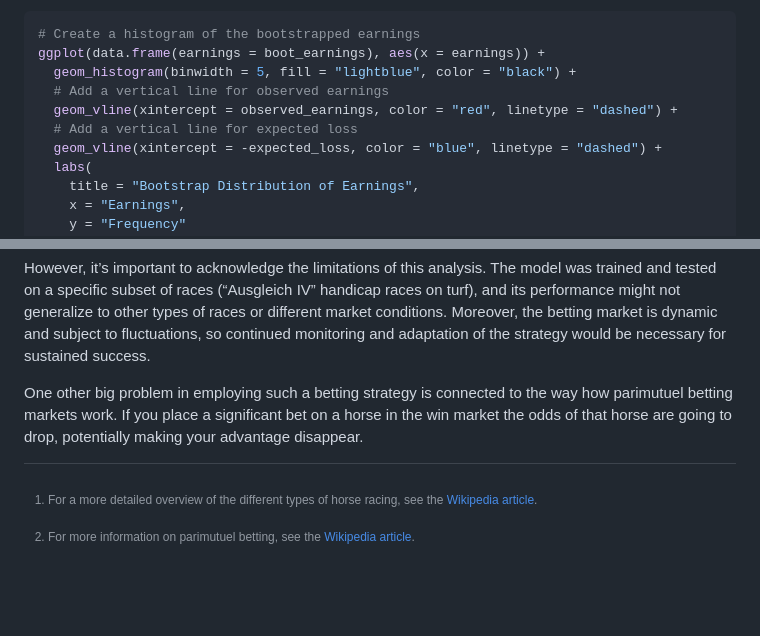
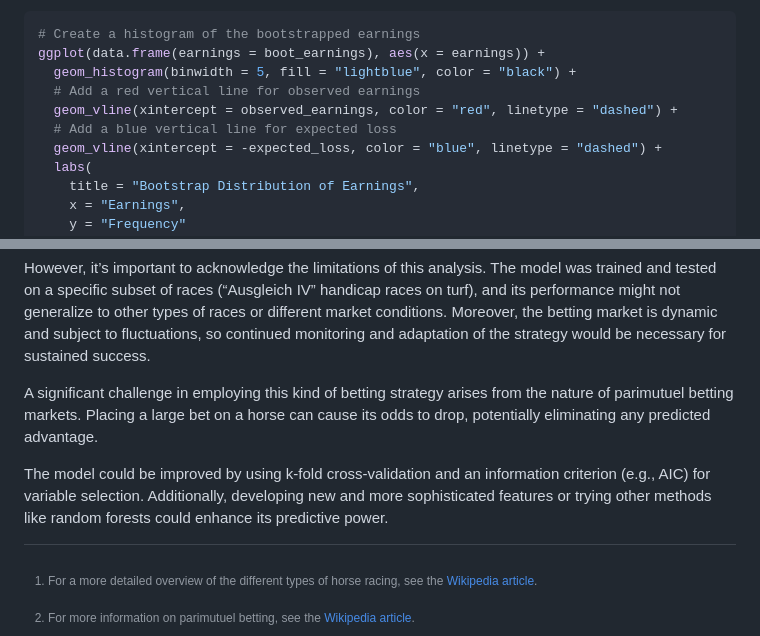
Before and after one commit to mavericzz/german-horse-racing, a Markdown page: notebooks/analysis_benter_methods.md, 2 parts joined by grey strips. Drawn GitHub-style; blank space fills up the shorter version.

```diff
--- a/notebooks/analysis_benter_methods.md
+++ b/notebooks/analysis_benter_methods.md
@@ -474,9 +474,9 @@ earnings are not merely due to chance.
 # Create a histogram of the bootstrapped earnings
 ggplot(data.frame(earnings = boot_earnings), aes(x = earnings)) +
   geom_histogram(binwidth = 5, fill = "lightblue", color = "black") +
-  # Add a vertical line for observed earnings
+  # Add a red vertical line for observed earnings
   geom_vline(xintercept = observed_earnings, color = "red", linetype = "dashed") +
-  # Add a vertical line for expected loss
+  # Add a blue vertical line for expected loss
   geom_vline(xintercept = -expected_loss, color = "blue", linetype = "dashed") +
   labs(
     title = "Bootstrap Distribution of Earnings",
@@ -504,10 +504,15 @@ Moreover, the betting market is dynamic and subject to fluctuations, so
 continued monitoring and adaptation of the strategy would be necessary
 for sustained success.
 
-One other big problem in employing such a betting strategy is connected
-to the way how parimutuel betting markets work. If you place a
-significant bet on a horse in the win market the odds of that horse are
-going to drop, potentially making your advantage disappear.
+A significant challenge in employing this kind of betting strategy
+arises from the nature of parimutuel betting markets. Placing a large
+bet on a horse can cause its odds to drop, potentially eliminating any
+predicted advantage.
+
+The model could be improved by using k-fold cross-validation and an
+information criterion (e.g., AIC) for variable selection. Additionally,
+developing new and more sophisticated features or trying other methods
+like random forests could enhance its predictive power.
 
 [^1]: For a more detailed overview of the different types of horse
     racing, see the [Wikipedia
```
